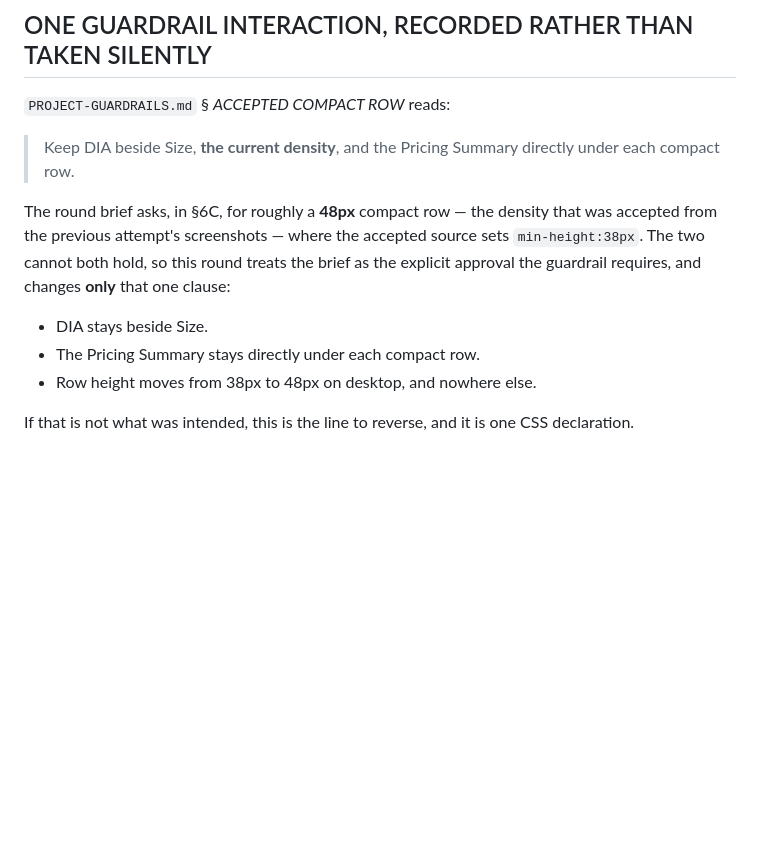
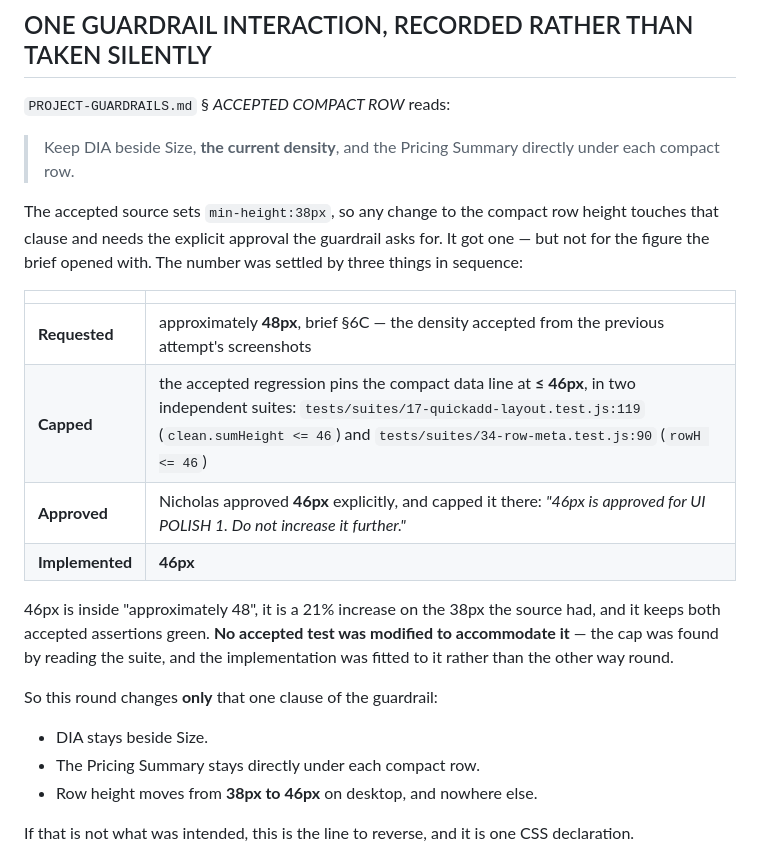
Before and after one commit to nicholaskoh999/quotation.dnchardware, a Markdown page: docs/control/ROUND-SCOPE.md, the part around the change. Rendered like a GitHub page; blank space fills up the shorter version.

Commit message:
ROUND-SCOPE said 48px; the implementation has always been 46
The guardrail-interaction section was written before the cap was found, and it
was never corrected: it stated the row moving "from 38px to 48px" while the
stylesheet, the report and the regression all said 46. A control file that
disagrees with the thing it governs is worse than no control file.

It now records the sequence that actually settled the number, rather than only
its conclusion — requested approximately 48 in brief §6C, capped at 46 by two
independent accepted suites, approved at 46 by Nicholas and capped there,
implemented at 46. The two test files and line numbers that impose the ceiling
are named, so the next person can check the claim instead of trusting it.

The other mention of 48px in the round report is the REQUESTED figure and is
correct where it stands; both documents now agree that 46 is what shipped.

Documentation only. index.php, the tests, PROJECT-GUARDRAILS and both
CANONICAL-STATE files are untouched, and the candidate declaration still reads
index.php and nothing else.

Co-Authored-By: Claude Opus 5 <noreply@anthropic.com>
Claude-Session: https://claude.ai/code/session_019Jgh4wkFWEo8JUFHMre3Ps

```diff
--- a/docs/control/ROUND-SCOPE.md
+++ b/docs/control/ROUND-SCOPE.md
@@ -87,15 +87,28 @@ No opportunistic refactoring. No fixes to the recorded N2–N6 observations.
 > Keep DIA beside Size, **the current density**, and the Pricing Summary
 > directly under each compact row.
 
-The round brief asks, in §6C, for roughly a **48px** compact row — the density
-that was accepted from the previous attempt's screenshots — where the accepted
-source sets `min-height:38px`. The two cannot both hold, so this round treats
-the brief as the explicit approval the guardrail requires, and changes **only**
-that one clause:
+The accepted source sets `min-height:38px`, so any change to the compact row
+height touches that clause and needs the explicit approval the guardrail asks
+for. It got one — but not for the figure the brief opened with. The number was
+settled by three things in sequence:
+
+| | |
+|---|---|
+| **Requested** | approximately **48px**, brief §6C — the density accepted from the previous attempt's screenshots |
+| **Capped** | the accepted regression pins the compact data line at **≤ 46px**, in two independent suites: `tests/suites/17-quickadd-layout.test.js:119` (`clean.sumHeight <= 46`) and `tests/suites/34-row-meta.test.js:90` (`rowH <= 46`) |
+| **Approved** | Nicholas approved **46px** explicitly, and capped it there: *"46px is approved for UI POLISH 1. Do not increase it further."* |
+| **Implemented** | **46px** |
+
+46px is inside "approximately 48", it is a 21% increase on the 38px the source
+had, and it keeps both accepted assertions green. **No accepted test was
+modified to accommodate it** — the cap was found by reading the suite, and the
+implementation was fitted to it rather than the other way round.
+
+So this round changes **only** that one clause of the guardrail:
 
 - DIA stays beside Size.
 - The Pricing Summary stays directly under each compact row.
-- Row height moves from 38px to 48px on desktop, and nowhere else.
+- Row height moves from **38px to 46px** on desktop, and nowhere else.
 
 If that is not what was intended, this is the line to reverse, and it is one
 CSS declaration.
```
